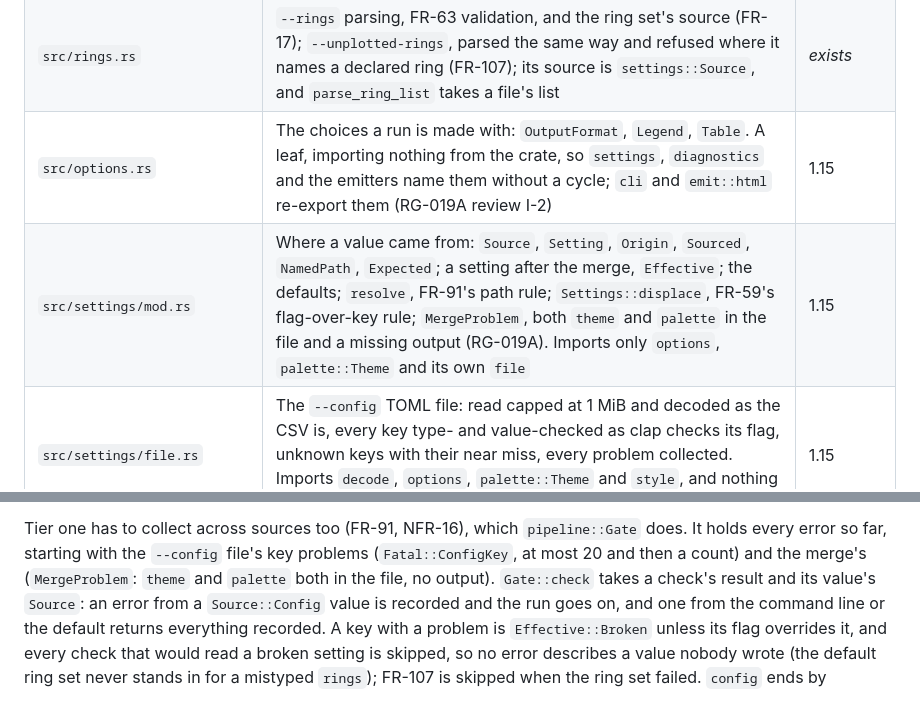
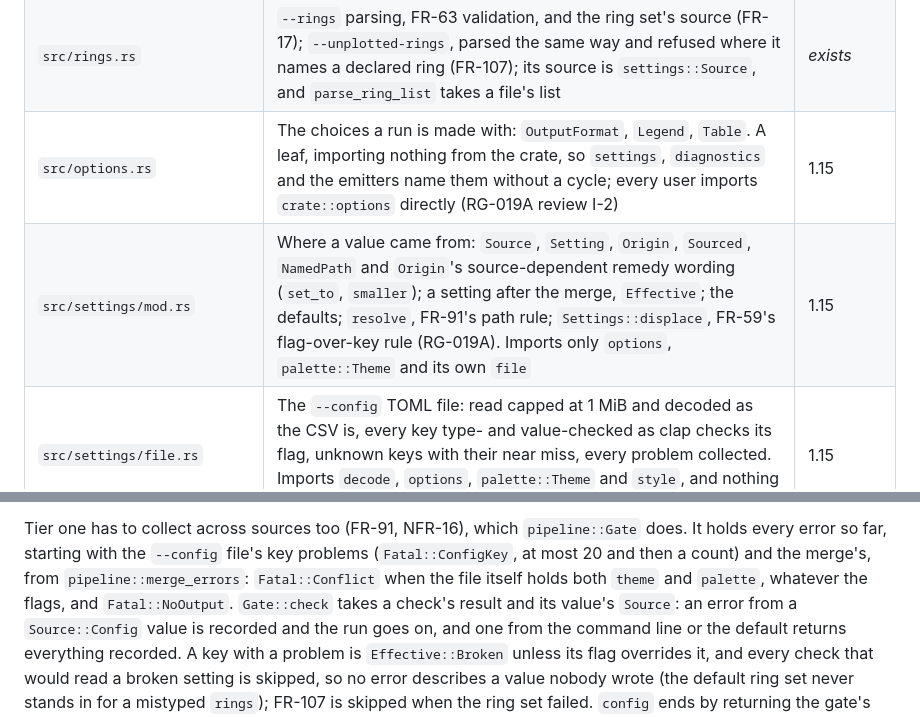
Before and after one commit to evensolberg/radargen, a Markdown page: docs/design/architecture.md, 2 parts joined by grey strips. Rendered like a GitHub page.

```diff
--- a/docs/design/architecture.md
+++ b/docs/design/architecture.md
@@ -152,8 +152,8 @@ declarations only and are not listed.
 | `src/cli.rs` | The flag surface (§6.6) and `-o` format inference (FR-52). Also `Cli::settings`, the `--config` merge under the command line, key by key, recording each setting's source (FR-91, NFR-10); PR 19b adds `{edition}` (FR-92) | *exists* |
 | `src/diagnostics.rs` | `Fatal`, `RowError`, `Warning`, `Warnings` — the taxonomy and NFR-20 grouping | v1.0 |
 | `src/rings.rs` | `--rings` parsing, FR-63 validation, and the ring set's source (FR-17); `--unplotted-rings`, parsed the same way and refused where it names a declared ring (FR-107); its source is `settings::Source`, and `parse_ring_list` takes a file's list | *exists* |
-| `src/options.rs` | The choices a run is made with: `OutputFormat`, `Legend`, `Table`. A leaf, importing nothing from the crate, so `settings`, `diagnostics` and the emitters name them without a cycle; `cli` and `emit::html` re-export them (RG-019A review I-2) | 1.15 |
-| `src/settings/mod.rs` | Where a value came from: `Source`, `Setting`, `Origin`, `Sourced`, `NamedPath`, `Expected`; a setting after the merge, `Effective`; the defaults; `resolve`, FR-91's path rule; `Settings::displace`, FR-59's flag-over-key rule; `MergeProblem`, both `theme` and `palette` in the file and a missing output (RG-019A). Imports only `options`, `palette::Theme` and its own `file` | 1.15 |
+| `src/options.rs` | The choices a run is made with: `OutputFormat`, `Legend`, `Table`. A leaf, importing nothing from the crate, so `settings`, `diagnostics` and the emitters name them without a cycle; every user imports `crate::options` directly (RG-019A review I-2) | 1.15 |
+| `src/settings/mod.rs` | Where a value came from: `Source`, `Setting`, `Origin`, `Sourced`, `NamedPath` and `Origin`'s source-dependent remedy wording (`set_to`, `smaller`); a setting after the merge, `Effective`; the defaults; `resolve`, FR-91's path rule; `Settings::displace`, FR-59's flag-over-key rule (RG-019A). Imports only `options`, `palette::Theme` and its own `file` | 1.15 |
 | `src/settings/file.rs` | The `--config` TOML file: read capped at 1 MiB and decoded as the CSV is, every key type- and value-checked as clap checks its flag, unknown keys with their near miss, every problem collected. Imports `decode`, `options`, `palette::Theme` and `style`, and nothing from `diagnostics`, directly or through another module (RG-019A) | 1.15 |
 | `src/csv/decode.rs` | `read`, the CSV stage's one file read (FR-1, FR-61), capped at 64 MiB and refused as `Fatal::CsvTooLarge` (rg-w5k); the bytes become text through `decode.rs` | v1.0 |
 | `src/csv/parse.rs` | String → `Table` (header and records); header, field counts (FR-3, FR-4); removal of undisplayable characters, with a warning, before any other check except the blank-record test (FR-90, FR-3), using `escape::displayable` so both modules share one set | v1.0 |
@@ -687,8 +687,9 @@ run before any row is read, because nothing parsed.
 Tier one has to collect across sources too (FR-91, NFR-16), which
 `pipeline::Gate` does. It holds every error so far, starting with the
 `--config` file's key problems (`Fatal::ConfigKey`, at most 20 and then a
-count) and the merge's (`MergeProblem`: `theme` and `palette` both in the
-file, no output). `Gate::check` takes a check's result and its value's
+count) and the merge's, from `pipeline::merge_errors`: `Fatal::Conflict`
+when the file itself holds both `theme` and `palette`, whatever the
+flags, and `Fatal::NoOutput`. `Gate::check` takes a check's result and its value's
 `Source`: an error from a `Source::Config` value is recorded and the run
 goes on, and one from the command line or the default returns everything
 recorded. A key with a problem is `Effective::Broken` unless its flag
```
Also changed, not shown: .crumbs/hint-when-a-config-read-through-dev-fd-resolves-paths-there.md (added, +17 -0 lines), README.md (+1 -1 lines).
